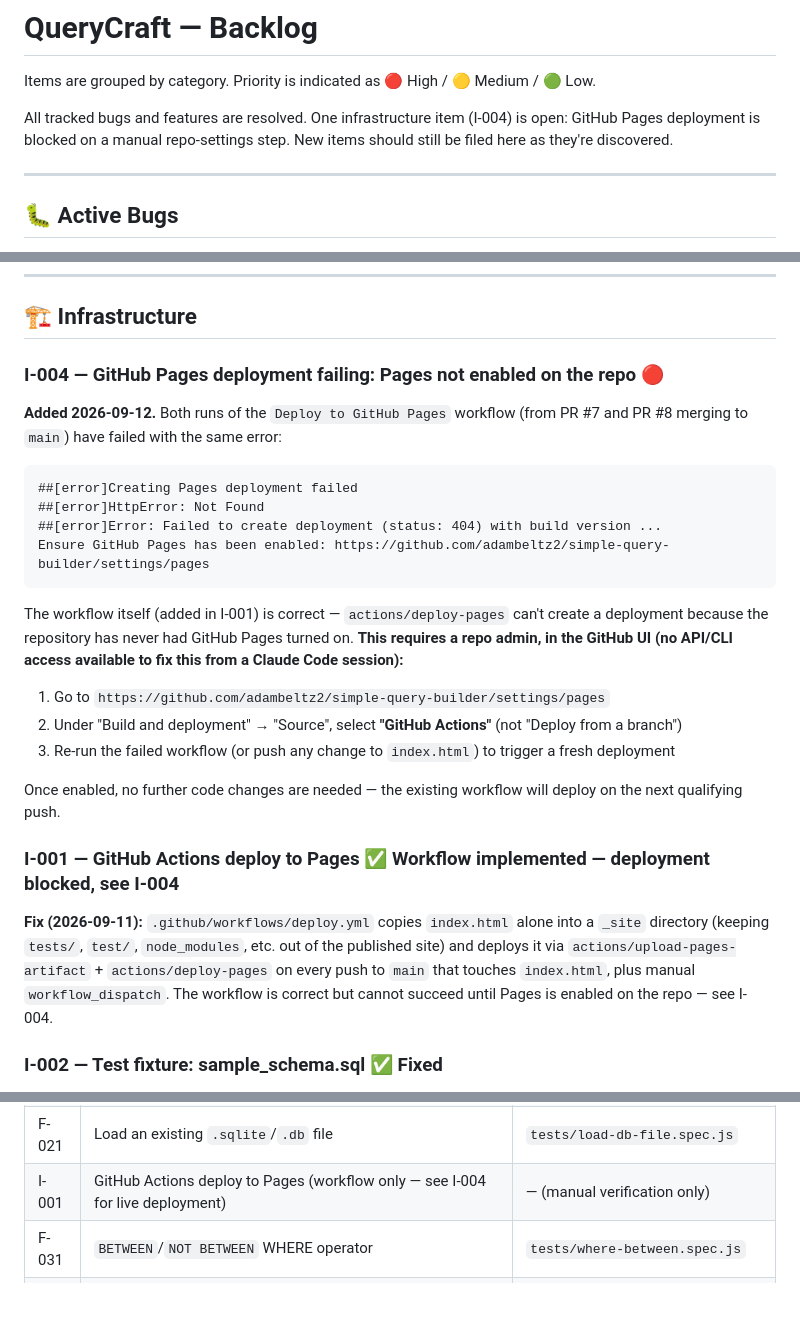
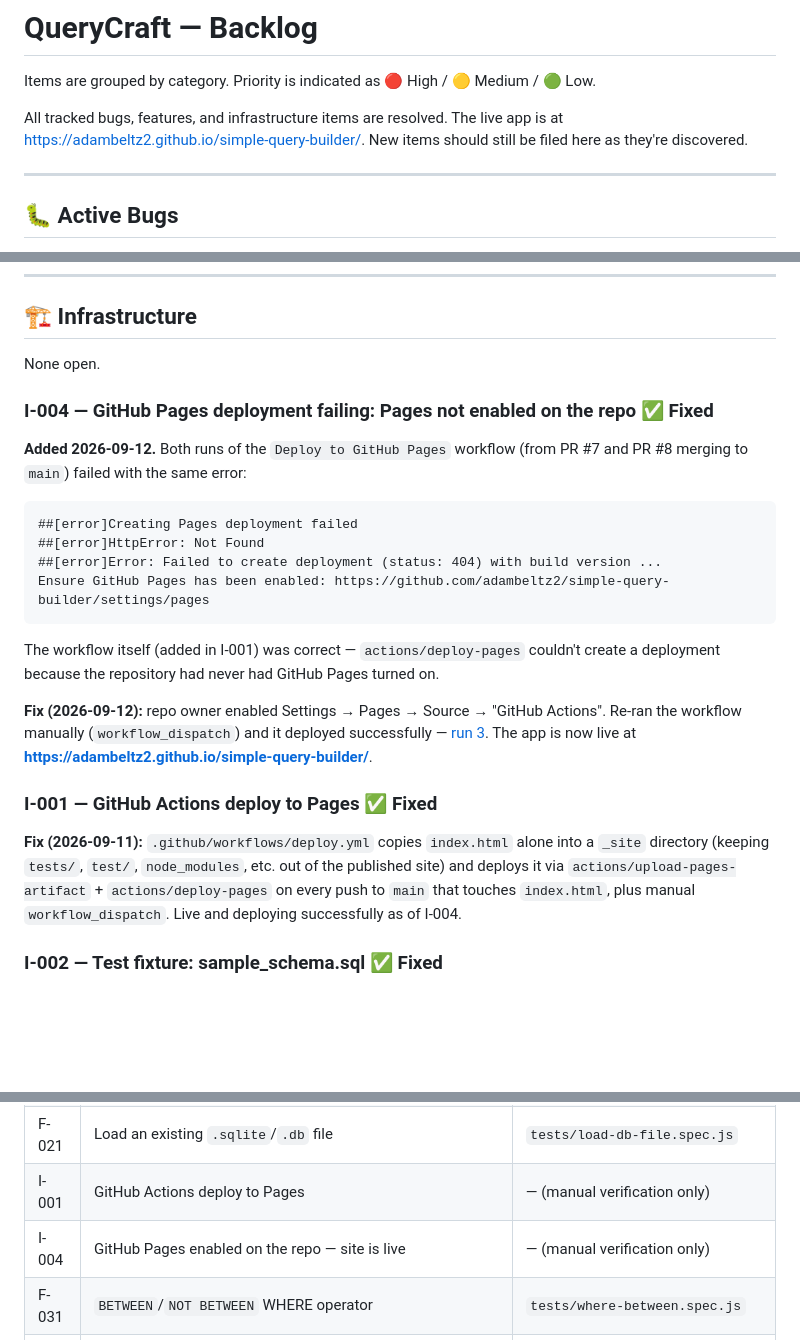
Before and after one commit to adambeltz2/simple-query-builder, a Markdown page: BACKLOG.md, 3 parts joined by grey strips. Drawn GitHub-style; blank space fills up the shorter version.

Commit message:
Pages is live: add URL to README, mark I-004 resolved
GitHub Pages was enabled on the repo and the Deploy to GitHub Pages
workflow was re-run manually - it succeeded. The app is now live at
https://adambeltz2.github.io/simple-query-builder/. Added the URL to
the README (top badge, a live-app line, and corrected Option A's
now-inaccurate branch-based instructions to match the actual
GitHub-Actions-based deploy flow), and updated BACKLOG.md to mark
I-004 and I-001 resolved.

Co-Authored-By: Claude Sonnet 5 <noreply@anthropic.com>
Claude-Session: https://claude.ai/code/session_017sRTVr1xreNLa3C7DYNnaQ

````diff
--- a/BACKLOG.md
+++ b/BACKLOG.md
@@ -2,7 +2,7 @@
 
 Items are grouped by category. Priority is indicated as 🔴 High / 🟡 Medium / 🟢 Low.
 
-All tracked bugs and features are resolved. One infrastructure item (I-004) is open: GitHub Pages deployment is blocked on a manual repo-settings step. New items should still be filed here as they're discovered.
+All tracked bugs, features, and infrastructure items are resolved. The live app is at https://adambeltz2.github.io/simple-query-builder/. New items should still be filed here as they're discovered.
 
 ---
 
@@ -54,8 +54,10 @@ None open — all 32 tracked features are implemented. See the Completed table b
 
 ## 🏗 Infrastructure
 
-### I-004 — GitHub Pages deployment failing: Pages not enabled on the repo 🔴
-**Added 2026-09-12.** Both runs of the `Deploy to GitHub Pages` workflow (from PR #7 and PR #8 merging to `main`) have failed with the same error:
+None open.
+
+### I-004 — GitHub Pages deployment failing: Pages not enabled on the repo ✅ Fixed
+**Added 2026-09-12.** Both runs of the `Deploy to GitHub Pages` workflow (from PR #7 and PR #8 merging to `main`) failed with the same error:
 
 ```
 ##[error]Creating Pages deployment failed
@@ -64,15 +66,12 @@ None open — all 32 tracked features are implemented. See the Completed table b
 Ensure GitHub Pages has been enabled: https://github.com/adambeltz2/simple-query-builder/settings/pages
 ```
 
-The workflow itself (added in I-001) is correct — `actions/deploy-pages` can't create a deployment because the repository has never had GitHub Pages turned on. **This requires a repo admin, in the GitHub UI (no API/CLI access available to fix this from a Claude Code session):**
-1. Go to `https://github.com/adambeltz2/simple-query-builder/settings/pages`
-2. Under "Build and deployment" → "Source", select **"GitHub Actions"** (not "Deploy from a branch")
-3. Re-run the failed workflow (or push any change to `index.html`) to trigger a fresh deployment
+The workflow itself (added in I-001) was correct — `actions/deploy-pages` couldn't create a deployment because the repository had never had GitHub Pages turned on.
 
-Once enabled, no further code changes are needed — the existing workflow will deploy on the next qualifying push.
+**Fix (2026-09-12):** repo owner enabled Settings → Pages → Source → "GitHub Actions". Re-ran the workflow manually (`workflow_dispatch`) and it deployed successfully — [run 3](https://github.com/adambeltz2/simple-query-builder/actions/runs/34714214193). The app is now live at **https://adambeltz2.github.io/simple-query-builder/**.
 
-### I-001 — GitHub Actions deploy to Pages ✅ Workflow implemented — deployment blocked, see I-004
-**Fix (2026-09-11):** `.github/workflows/deploy.yml` copies `index.html` alone into a `_site` directory (keeping `tests/`, `test/`, `node_modules`, etc. out of the published site) and deploys it via `actions/upload-pages-artifact` + `actions/deploy-pages` on every push to `main` that touches `index.html`, plus manual `workflow_dispatch`. The workflow is correct but cannot succeed until Pages is enabled on the repo — see I-004.
+### I-001 — GitHub Actions deploy to Pages ✅ Fixed
+**Fix (2026-09-11):** `.github/workflows/deploy.yml` copies `index.html` alone into a `_site` directory (keeping `tests/`, `test/`, `node_modules`, etc. out of the published site) and deploys it via `actions/upload-pages-artifact` + `actions/deploy-pages` on every push to `main` that touches `index.html`, plus manual `workflow_dispatch`. Live and deploying successfully as of I-004.
 
 ### I-002 — Test fixture: sample_schema.sql ✅ Fixed
 **Fix (2026-09-11):** `test/sample_schema.sql` — realistic `INSERT INTO sqlite_master VALUES(...)` output for 3 tables + an index + a view, including the unquoted `rootpage` column (B-004) and an escaped-quote `DEFAULT`/`CHECK` (B-001). Covered by `tests/fixture-schema.spec.js`.
@@ -107,7 +106,8 @@ Once enabled, no further code changes are needed — the existing workflow will
 | I-002 | Test fixture `test/sample_schema.sql` | `tests/fixture-schema.spec.js` |
 | F-017 | Export query results as CSV | `tests/export-csv.spec.js` |
 | F-021 | Load an existing `.sqlite`/`.db` file | `tests/load-db-file.spec.js` |
-| I-001 | GitHub Actions deploy to Pages (workflow only — see I-004 for live deployment) | — (manual verification only) |
+| I-001 | GitHub Actions deploy to Pages | — (manual verification only) |
+| I-004 | GitHub Pages enabled on the repo — site is live | — (manual verification only) |
 | F-031 | `BETWEEN`/`NOT BETWEEN` WHERE operator | `tests/where-between.spec.js` |
 | F-025 | Keyboard shortcuts (Run/Copy/Escape/Delete) | `tests/keyboard-shortcuts.spec.js` |
 | F-001 | Export parsed schema as JSON | `tests/export-import-schema.spec.js` |
````
Also changed, not shown: README.md (+10 -6 lines).
